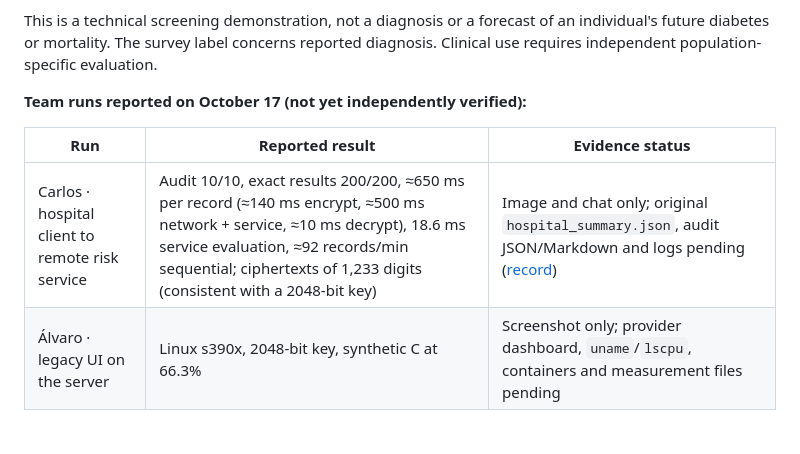
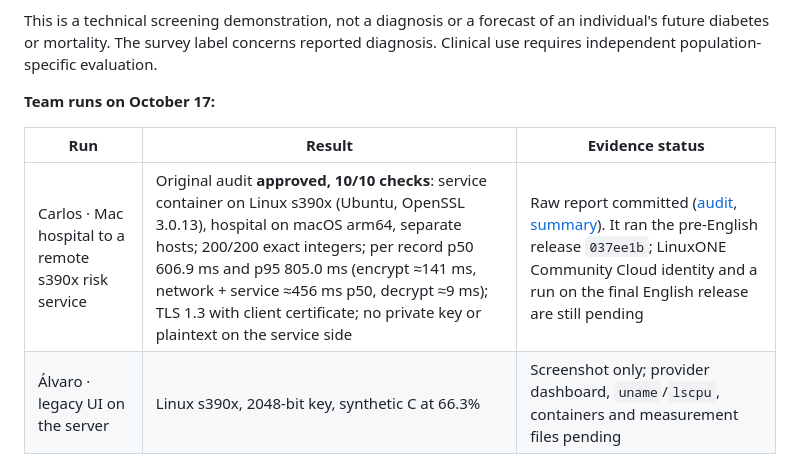
Before and after one commit to UACJ-MIAAD/antimarrulla-ibmz-datathon-2026, a Markdown page: README.md, the part around the change. GitHub-like rendering; blank space fills up the shorter version.

Commit message:
docs: README reflects Carlos's approved two-host audit on s390x

```diff
--- a/README.md
+++ b/README.md
@@ -70,11 +70,11 @@ The 21-feature logistic model uses public CDC BRFSS 2015 data (UCI 891). The str
 
 This is a technical screening demonstration, not a diagnosis or a forecast of an individual's future diabetes or mortality. The survey label concerns reported diagnosis. Clinical use requires independent population-specific evaluation.
 
-**Team runs reported on October 17 (not yet independently verified):**
+**Team runs on October 17:**
 
-| Run | Reported result | Evidence status |
+| Run | Result | Evidence status |
 |-----|-----------------|-----------------|
-| Carlos · hospital client to remote risk service | Audit 10/10, exact results 200/200, ≈650 ms per record (≈140 ms encrypt, ≈500 ms network + service, ≈10 ms decrypt), 18.6 ms service evaluation, ≈92 records/min sequential; ciphertexts of 1,233 digits (consistent with a 2048-bit key) | Image and chat only; original `hospital_summary.json`, audit JSON/Markdown and logs pending ([record](submission/evidence/two_hosts/carlos_20261017_audit_summary_reported.md)) |
+| Carlos · Mac hospital to a remote s390x risk service | Original audit **approved, 10/10 checks**: service container on Linux s390x (Ubuntu, OpenSSL 3.0.13), hospital on macOS arm64, separate hosts; 200/200 exact integers; per record p50 606.9 ms and p95 805.0 ms (encrypt ≈141 ms, network + service ≈456 ms p50, decrypt ≈9 ms); TLS 1.3 with client certificate; no private key or plaintext on the service side | Raw report committed ([audit](submission/evidence/two_hosts/auditoria_20261017T194931Z.md), [summary](docs/CARLOS_REMOTE_AUDIT.md)). It ran the pre-English release `037ee1b`; LinuxONE Community Cloud identity and a run on the final English release are still pending |
 | Álvaro · legacy UI on the server | Linux s390x, 2048-bit key, synthetic C at 66.3% | Screenshot only; provider dashboard, `uname`/`lscpu`, containers and measurement files pending |
 
 Next run, on the approved demo VM with the agreed final English release: `make verify-docker`, `make demo-docker`, `make measure-docker FINAL=1` and `make measure-api-docker FINAL=1`, then commit the outputs. Use the wording "One synthetic record from the measured run" (not "real patient").
```
